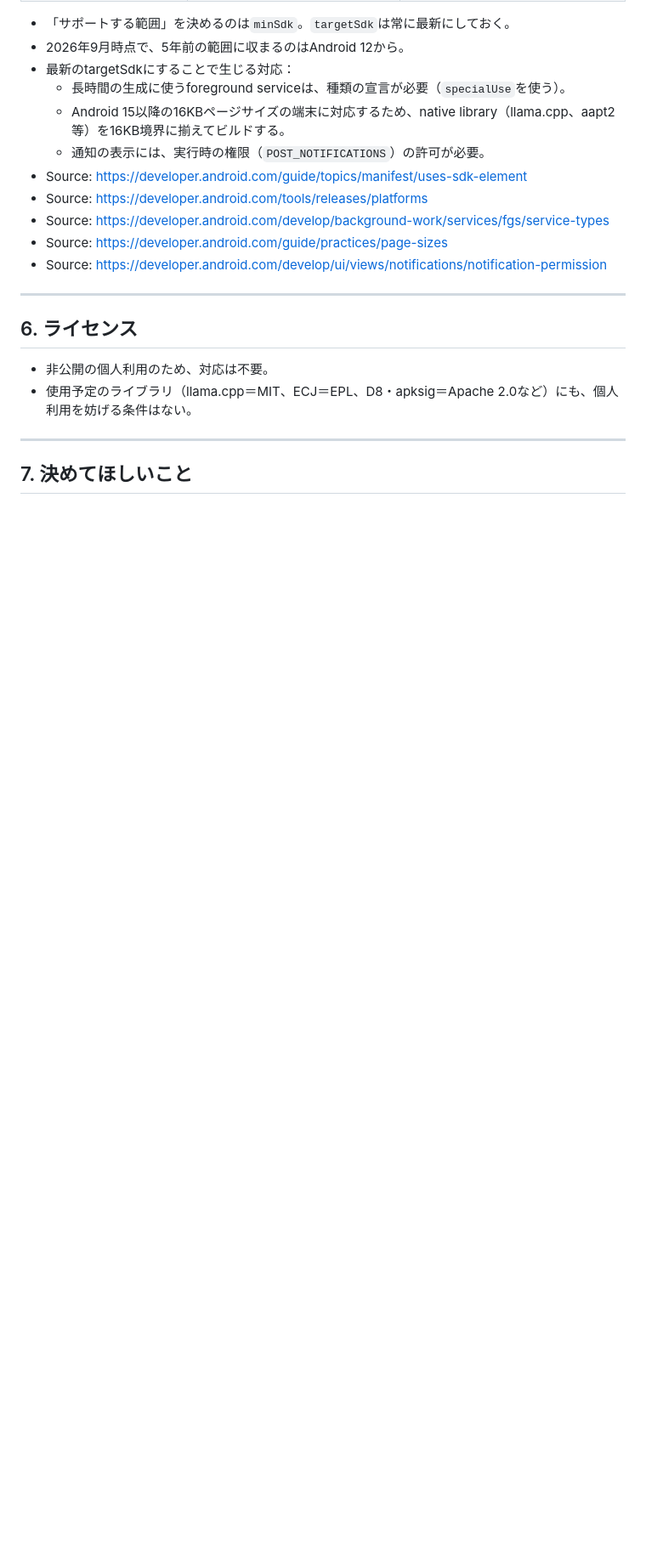
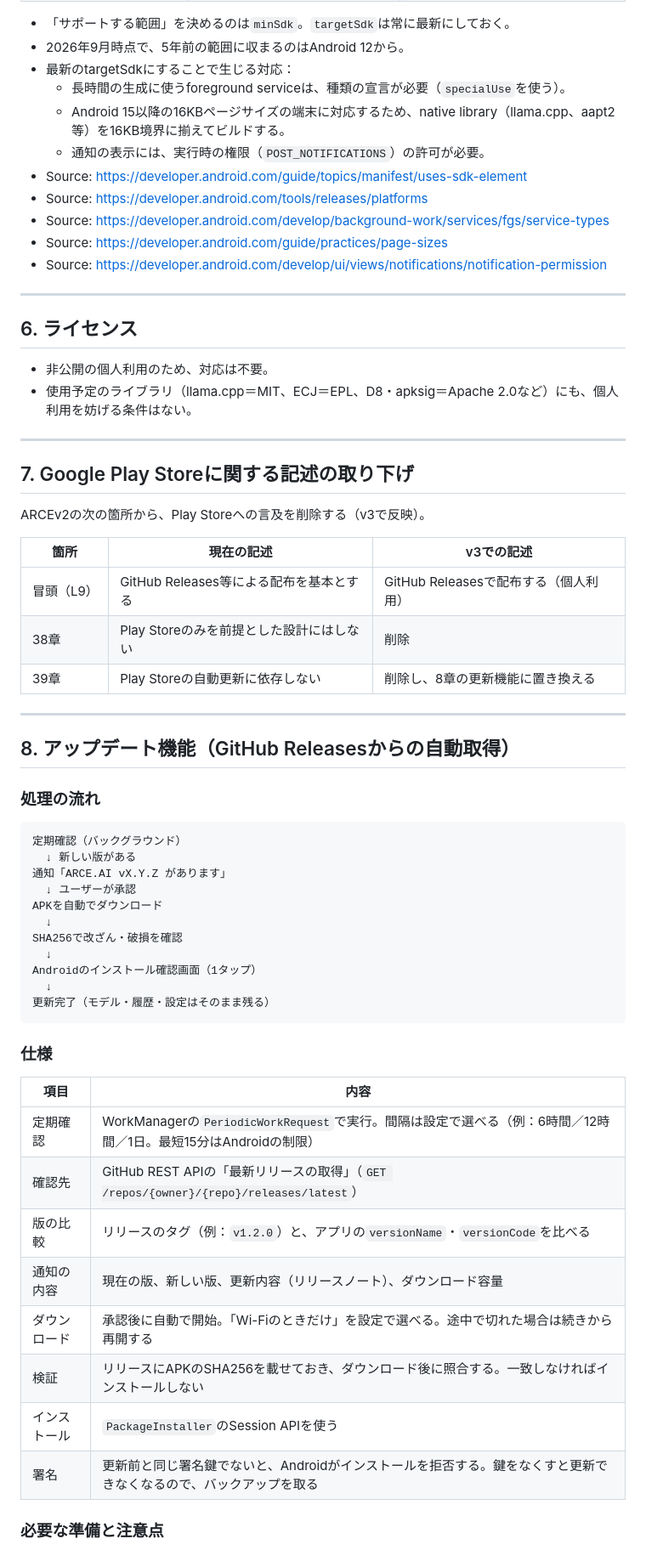
Before and after one commit to keusidan/arce.ai, a Markdown page: docs/ARCE_AI_decisions-followup_Claude-09-26-2026_21-23-44.md, the part around one of its changes. Shown at 85% size. Rendered like a GitHub page; blank space fills up the shorter version.

````diff
--- a/docs/ARCE_AI_decisions-followup_Claude-09-26-2026_21-23-44.md
+++ b/docs/ARCE_AI_decisions-followup_Claude-09-26-2026_21-23-44.md
@@ -138,4 +142,48 @@ GBNFで出力の「形式」は保証できる。それ以外の部分を補う
 
 ---
 
-## 7. 決めてほしいこと
+## 7. Google Play Storeに関する記述の取り下げ
+
+ARCEv2の次の箇所から、Play Storeへの言及を削除する（v3で反映）。
+
+| 箇所 | 現在の記述 | v3での記述 |
+|---|---|---|
+| 冒頭（L9） | GitHub Releases等による配布を基本とする | GitHub Releasesで配布する（個人利用） |
+| 38章 | Play Storeのみを前提とした設計にはしない | 削除 |
+| 39章 | Play Storeの自動更新に依存しない | 削除し、8章の更新機能に置き換える |
+
+---
+
+## 8. アップデート機能（GitHub Releasesからの自動取得）
+
+### 処理の流れ
+
+```
+定期確認（バックグラウンド）
+  ↓ 新しい版がある
+通知「ARCE.AI vX.Y.Z があります」
+  ↓ ユーザーが承認
+APKを自動でダウンロード
+  ↓
+SHA256で改ざん・破損を確認
+  ↓
+Androidのインストール確認画面（1タップ）
+  ↓
+更新完了（モデル・履歴・設定はそのまま残る）
+```
+
+### 仕様
+
+| 項目 | 内容 |
+|---|---|
+| 定期確認 | WorkManagerの`PeriodicWorkRequest`で実行。間隔は設定で選べる（例：6時間／12時間／1日。最短15分はAndroidの制限） |
+| 確認先 | GitHub REST APIの「最新リリースの取得」（`GET /repos/{owner}/{repo}/releases/latest`） |
+| 版の比較 | リリースのタグ（例：`v1.2.0`）と、アプリの`versionName`・`versionCode`を比べる |
+| 通知の内容 | 現在の版、新しい版、更新内容（リリースノート）、ダウンロード容量 |
+| ダウンロード | 承認後に自動で開始。「Wi-Fiのときだけ」を設定で選べる。途中で切れた場合は続きから再開する |
+| 検証 | リリースにAPKのSHA256を載せておき、ダウンロード後に照合する。一致しなければインストールしない |
+| インストール | `PackageInstaller`のSession APIを使う |
+| 署名 | 更新前と同じ署名鍵でないと、Androidがインストールを拒否する。鍵をなくすと更新できなくなるので、バックアップを取る |
+
+### 必要な準備と注意点
+
````
Also changed, not shown: other parts of docs/ARCE_AI_decisions-followup_Claude-09-26-2026_21-23-44.md (+33 -4 lines).
